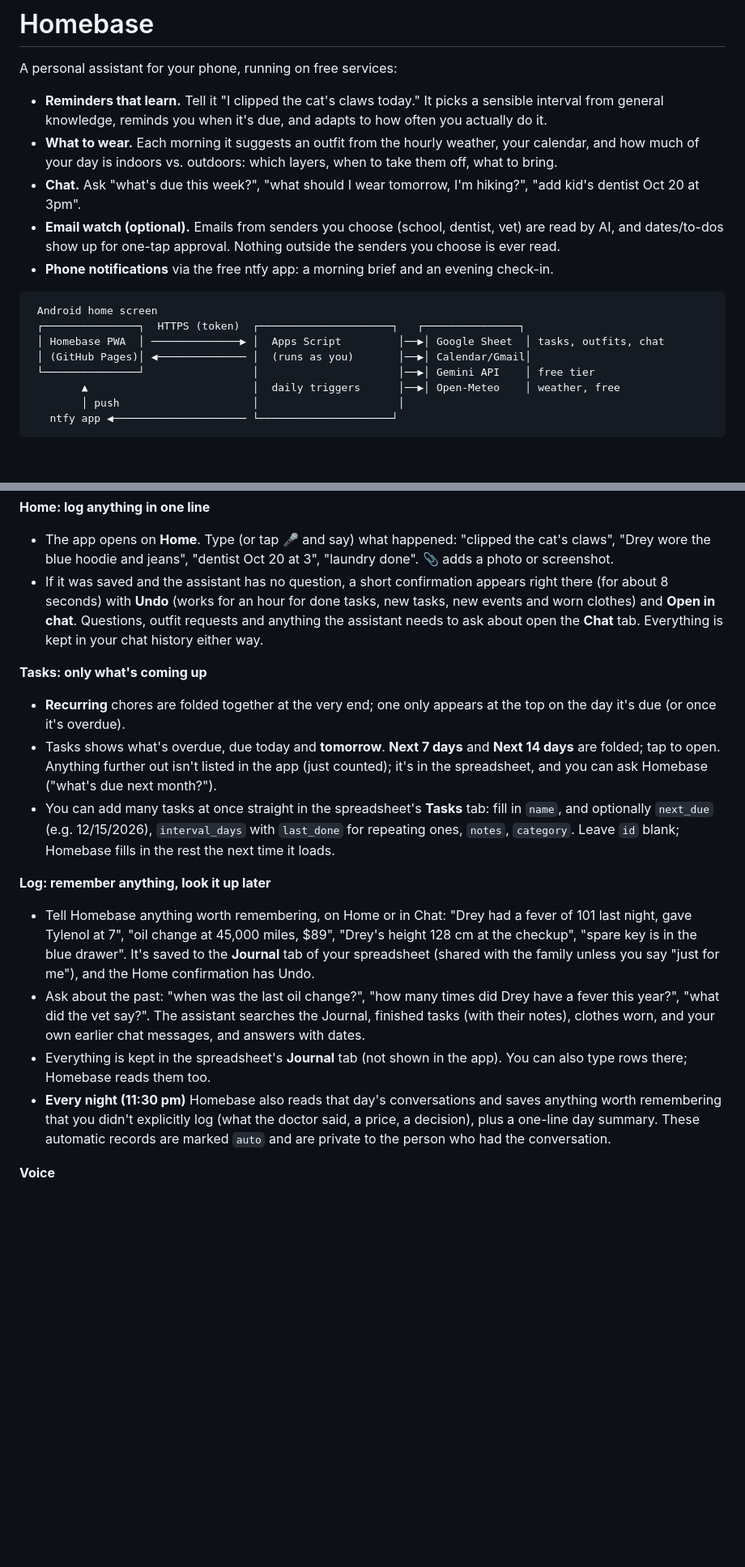
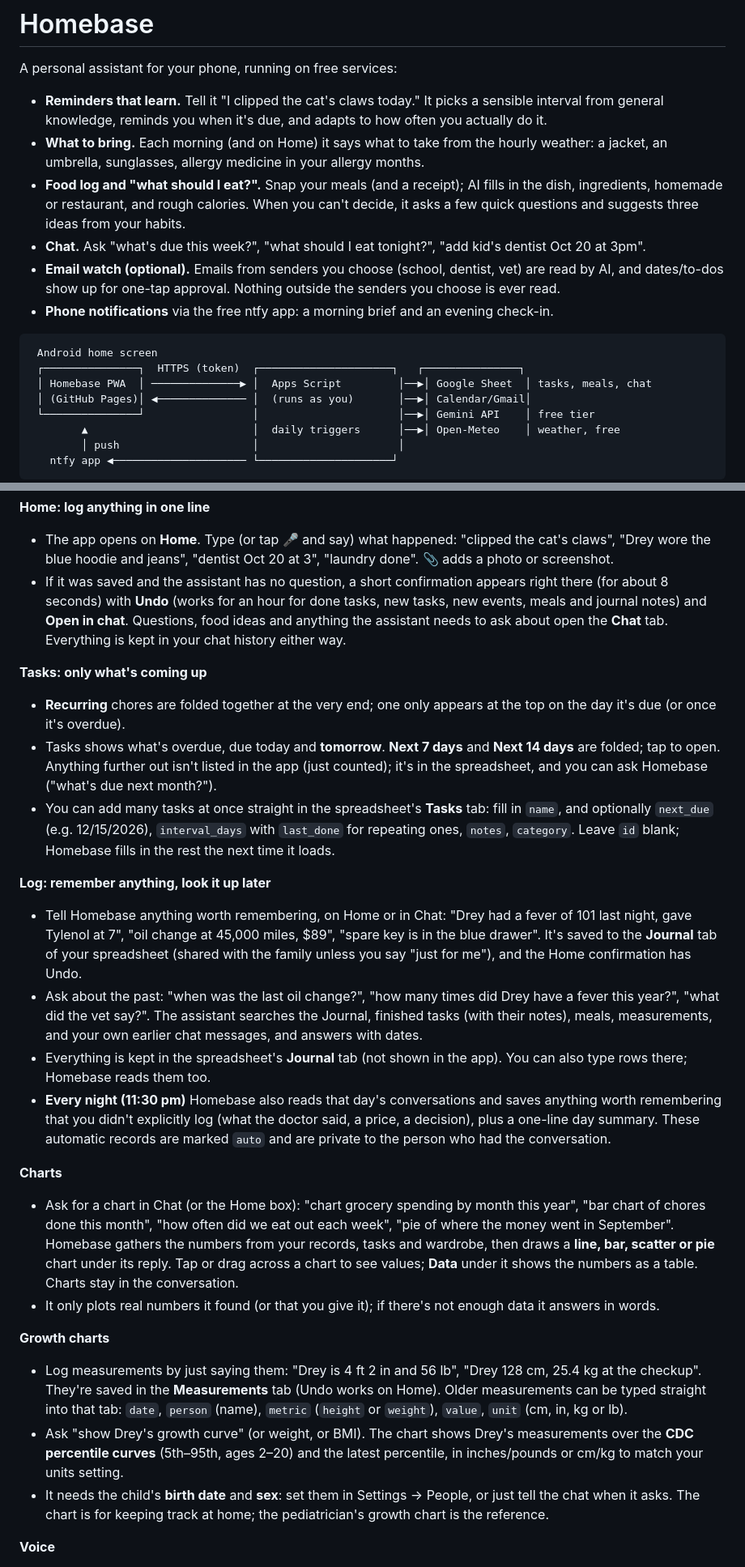
Before and after one commit to Shelly-Lu/homebase, a Markdown page: README.md, 2 parts joined by grey strips. Shown at 81% size. Rendered like a GitHub page; blank space fills up the shorter version.

````diff
--- a/README.md
+++ b/README.md
@@ -3,15 +3,16 @@
 A personal assistant for your phone, running on free services:
 
 - **Reminders that learn.** Tell it "I clipped the cat's claws today." It picks a sensible interval from general knowledge, reminds you when it's due, and adapts to how often you actually do it.
-- **What to wear.** Each morning it suggests an outfit from the hourly weather, your calendar, and how much of your day is indoors vs. outdoors: which layers, when to take them off, what to bring.
-- **Chat.** Ask "what's due this week?", "what should I wear tomorrow, I'm hiking?", "add kid's dentist Oct 20 at 3pm".
+- **What to bring.** Each morning (and on Home) it says what to take from the hourly weather: a jacket, an umbrella, sunglasses, allergy medicine in your allergy months.
+- **Food log and "what should I eat?".** Snap your meals (and a receipt); AI fills in the dish, ingredients, homemade or restaurant, and rough calories. When you can't decide, it asks a few quick questions and suggests three ideas from your habits.
+- **Chat.** Ask "what's due this week?", "what should I eat tonight?", "add kid's dentist Oct 20 at 3pm".
 - **Email watch (optional).** Emails from senders you choose (school, dentist, vet) are read by AI, and dates/to-dos show up for one-tap approval. Nothing outside the senders you choose is ever read.
 - **Phone notifications** via the free ntfy app: a morning brief and an evening check-in.
 
 ```
  Android home screen
  ┌───────────────┐  HTTPS (token)  ┌─────────────────────┐   ┌───────────────┐
- │ Homebase PWA  │ ──────────────▶ │  Apps Script         │──▶│ Google Sheet  │ tasks, outfits, chat
+ │ Homebase PWA  │ ──────────────▶ │  Apps Script         │──▶│ Google Sheet  │ tasks, meals, chat
  │ (GitHub Pages)│ ◀────────────── │  (runs as you)       │──▶│ Calendar/Gmail│
  └───────────────┘                 │                      │──▶│ Gemini API    │ free tier
         ▲                          │  daily triggers      │──▶│ Open-Meteo    │ weather, free
@@ -153,7 +152,7 @@ Tell the chat ("Kid's dentist Oct 20 at 3pm") and it adds a Google Calendar even
 
 **Home: log anything in one line**
 - The app opens on **Home**. Type (or tap 🎤 and say) what happened: "clipped the cat's claws", "Drey wore the blue hoodie and jeans", "dentist Oct 20 at 3", "laundry done". 📎 adds a photo or screenshot.
-- If it was saved and the assistant has no question, a short confirmation appears right there (for about 8 seconds) with **Undo** (works for an hour for done tasks, new tasks, new events and worn clothes) and **Open in chat**. Questions, outfit requests and anything the assistant needs to ask about open the **Chat** tab. Everything is kept in your chat history either way.
+- If it was saved and the assistant has no question, a short confirmation appears right there (for about 8 seconds) with **Undo** (works for an hour for done tasks, new tasks, new events, meals and journal notes) and **Open in chat**. Questions, food ideas and anything the assistant needs to ask about open the **Chat** tab. Everything is kept in your chat history either way.
 
 **Tasks: only what's coming up**
 - **Recurring** chores are folded together at the very end; one only appears at the top on the day it's due (or once it's overdue).
@@ -161,10 +160,19 @@ Tell the chat ("Kid's dentist Oct 20 at 3pm") and it adds a Google Calendar even
 - You can add many tasks at once straight in the spreadsheet's **Tasks** tab: fill in `name`, and optionally `next_due` (e.g. 12/15/2026), `interval_days` with `last_done` for repeating ones, `notes`, `category`. Leave `id` blank; Homebase fills in the rest the next time it loads.
 
 **Log: remember anything, look it up later**
-- Tell Homebase anything worth remembering, on Home or in Chat: "Drey had a fever of 101 last night, gave Tylenol at 7", "oil change at 45,000 miles, $89", "Drey's height 128 cm at the checkup", "spare key is in the blue drawer". It's saved to the **Journal** tab of your spreadsheet (shared with the family unless you say "just for me"), and the Home confirmation has Undo.
-- Ask about the past: "when was the last oil change?", "how many times did Drey have a fever this year?", "what did the vet say?". The assistant searches the Journal, finished tasks (with their notes), clothes worn, and your own earlier chat messages, and answers with dates.
+- Tell Homebase anything worth remembering, on Home or in Chat: "Drey had a fever of 101 last night, gave Tylenol at 7", "oil change at 45,000 miles, $89", "spare key is in the blue drawer". It's saved to the **Journal** tab of your spreadsheet (shared with the family unless you say "just for me"), and the Home confirmation has Undo.
+- Ask about the past: "when was the last oil change?", "how many times did Drey have a fever this year?", "what did the vet say?". The assistant searches the Journal, finished tasks (with their notes), meals, measurements, and your own earlier chat messages, and answers with dates.
 - Everything is kept in the spreadsheet's **Journal** tab (not shown in the app). You can also type rows there; Homebase reads them too.
 - **Every night (11:30 pm)** Homebase also reads that day's conversations and saves anything worth remembering that you didn't explicitly log (what the doctor said, a price, a decision), plus a one-line day summary. These automatic records are marked `auto` and are private to the person who had the conversation.
+
+**Charts**
+- Ask for a chart in Chat (or the Home box): "chart grocery spending by month this year", "bar chart of chores done this month", "how often did we eat out each week", "pie of where the money went in September". Homebase gathers the numbers from your records, tasks and wardrobe, then draws a **line, bar, scatter or pie** chart under its reply. Tap or drag across a chart to see values; **Data** under it shows the numbers as a table. Charts stay in the conversation.
+- It only plots real numbers it found (or that you give it); if there's not enough data it answers in words.
+
+**Growth charts**
+- Log measurements by just saying them: "Drey is 4 ft 2 in and 56 lb", "Drey 128 cm, 25.4 kg at the checkup". They're saved in the **Measurements** tab (Undo works on Home). Older measurements can be typed straight into that tab: `date`, `person` (name), `metric` (`height` or `weight`), `value`, `unit` (cm, in, kg or lb).
+- Ask "show Drey's growth curve" (or weight, or BMI). The chart shows Drey's measurements over the **CDC percentile curves** (5th–95th, ages 2–20) and the latest percentile, in inches/pounds or cm/kg to match your units setting.
+- It needs the child's **birth date** and **sex**: set them in Settings → People, or just tell the chat when it asks. The chart is for keeping track at home; the pediatrician's growth chart is the reference.
 
 **Voice**
 - Tap 🎤 (Home or Chat), speak, and the words appear in the box; check them and tap Send. It uses Chrome's speech recognition (audio goes to Google, like keyboard voice typing), so it works in Chrome, not inside WeChat's browser.
````
Also changed, not shown: other parts of README.md (+31 -34 lines).
